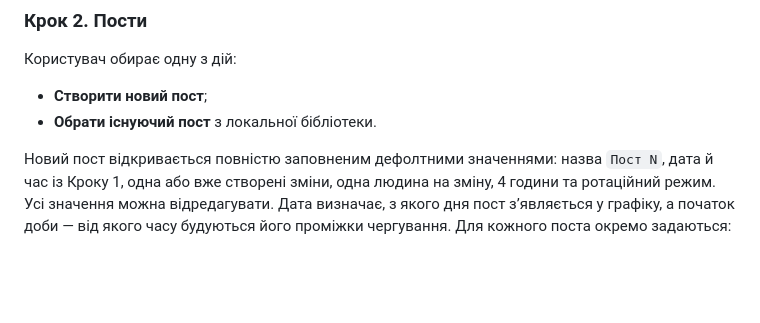
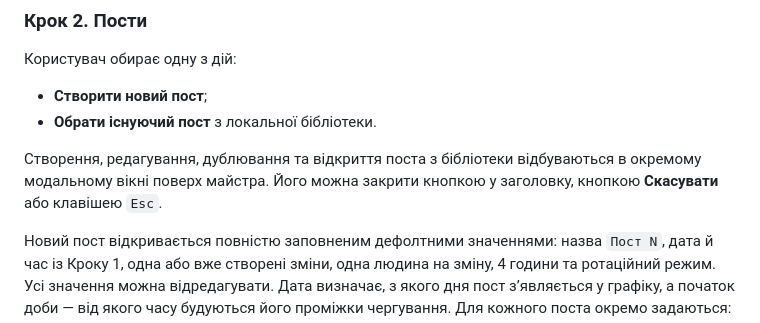
Before and after one commit to mixa4y/grafik-cherguvan-site, a Markdown page: README.md, the part around the change. Rendered like a GitHub page; blank space fills up the shorter version.

Commit message:
Document modal post editing

```diff
--- a/README.md
+++ b/README.md
@@ -22,6 +22,8 @@
 
 - **Створити новий пост**;
 - **Обрати існуючий пост** з локальної бібліотеки.
+
+Створення, редагування, дублювання та відкриття поста з бібліотеки відбуваються в окремому модальному вікні поверх майстра. Його можна закрити кнопкою у заголовку, кнопкою **Скасувати** або клавішею `Esc`.
 
 Новий пост відкривається повністю заповненим дефолтними значеннями: назва `Пост N`, дата й час із Кроку 1, одна або вже створені зміни, одна людина на зміну, 4 години та ротаційний режим. Усі значення можна відредагувати. Дата визначає, з якого дня пост з’являється у графіку, а початок доби — від якого часу будуються його проміжки чергування. Для кожного поста окремо задаються:
 
```
